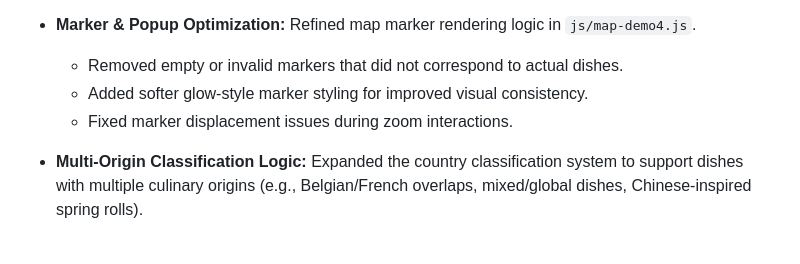
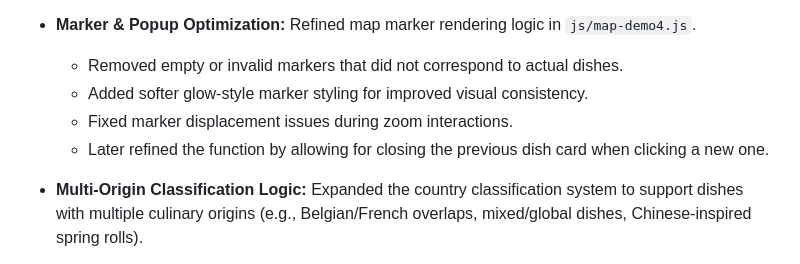
Before and after one commit to KULeuven-WebInfoSys-LeuvenLife-2026/leuvenlife-web, a Markdown page: README.md, the part around the change. Rendered like a GitHub page.

```diff
--- a/README.md
+++ b/README.md
@@ -155,6 +155,7 @@ As the core architect for the Food module, I engineered the end-to-end data pipe
   * Removed empty or invalid markers that did not correspond to actual dishes.
   * Added softer glow-style marker styling for improved visual consistency.
   * Fixed marker displacement issues during zoom interactions.
+  * Later refined the function by allowing for closing the previous dish card when clicking a new one.
 * **Multi-Origin Classification Logic:** Expanded the country classification system to support dishes with multiple culinary origins (e.g., Belgian/French overlaps, mixed/global dishes, Chinese-inspired spring rolls).
 * **Navigation Integration:** Updated homepage navigation so the `DISH MAP` entry now directly links to the new Demo 4 interactive map experience.
 * **Deployment & Version Control:** Deployed Demo 4 to the shared GitHub repository and maintained separate versioned architecture for Demo 3 and Demo 4 pages.
```
